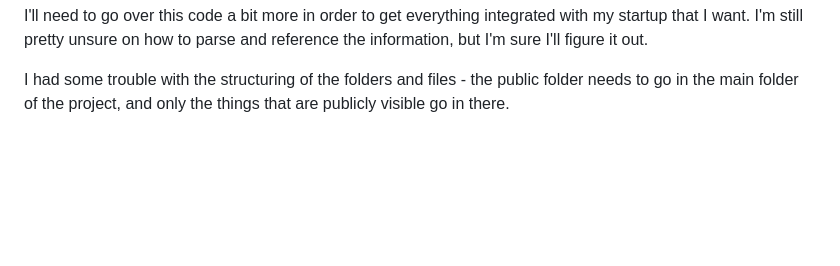
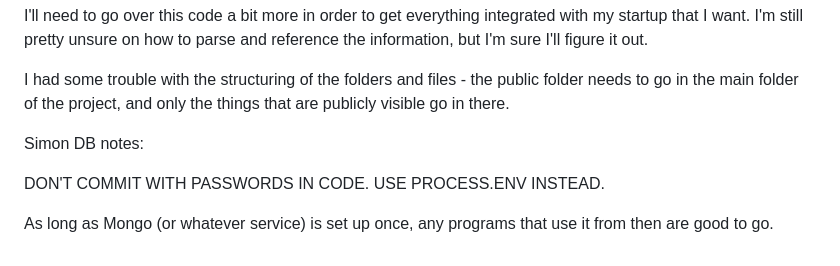
Before and after one commit to Vigitant/startup, a Markdown page: README.md, the part around the change. GitHub-like rendering; blank space fills up the shorter version.

```diff
--- a/README.md
+++ b/README.md
@@ -637,3 +637,10 @@ the information, but I'm sure I'll figure it out.
 I had some trouble with the structuring of the folders and files - the public folder
 needs to go in the main folder of the project, and only the things that are publicly
 visible go in there.
+
+Simon DB notes:
+
+DON'T COMMIT WITH PASSWORDS IN CODE. USE PROCESS.ENV INSTEAD.
+
+As long as Mongo (or whatever service) is set up once, any programs that use it from
+then are good to go.
```
